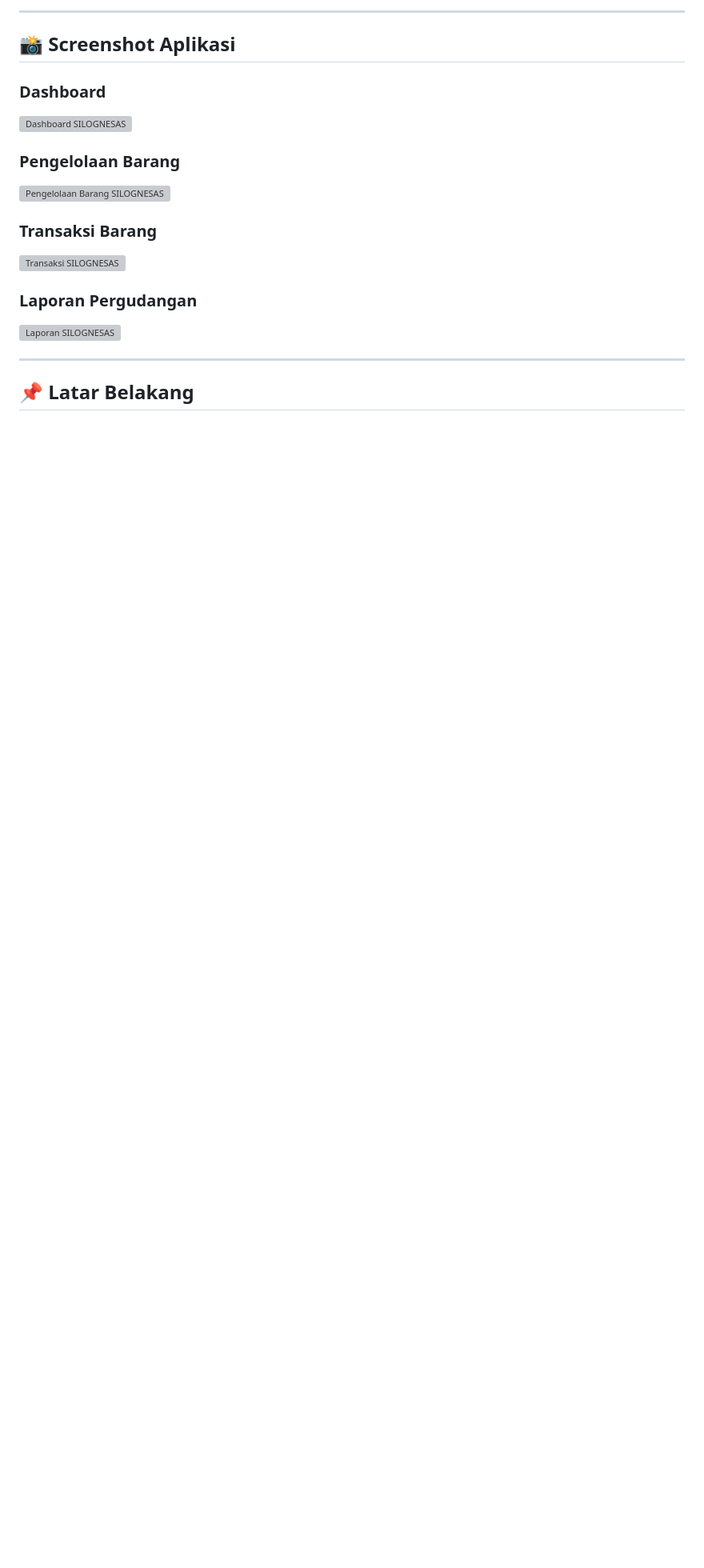
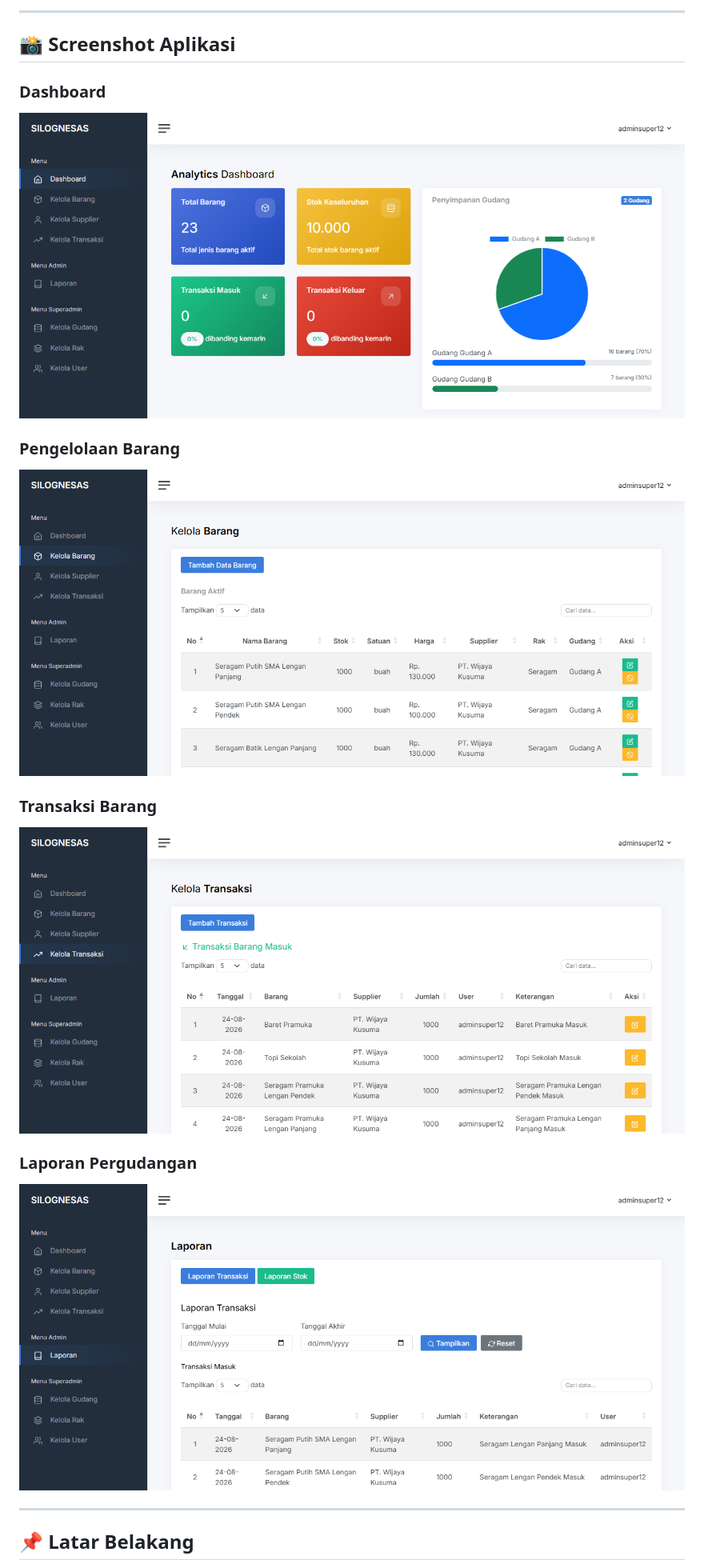
Before and after one commit to ghazyal/silognesas, a Markdown page: README.md, the part around the change. Shown at 80% size. GitHub-like rendering; blank space fills up the shorter version; grey boxes are pictures that could not be loaded.

```diff
--- a/README.md
+++ b/README.md
@@ -11,16 +11,16 @@ Sistem ini dirancang untuk membantu proses pengelolaan data pergudangan secara t
 ## 📸 Screenshot Aplikasi
 
 ### Dashboard
-![Dashboard SILOGNESAS](screenshots/dashboard.png)
+![Dashboard SILOGNESAS](screenshots/dashboard.PNG)
 
 ### Pengelolaan Barang
-![Pengelolaan Barang SILOGNESAS](screenshots/barang.png)
+![Pengelolaan Barang SILOGNESAS](screenshots/barang.PNG)
 
 ### Transaksi Barang
-![Transaksi SILOGNESAS](screenshots/transaksi.png)
+![Transaksi SILOGNESAS](screenshots/transaksi.PNG)
 
 ### Laporan Pergudangan
-![Laporan SILOGNESAS](screenshots/laporan.png)
+![Laporan SILOGNESAS](screenshots/laporan.PNG)
 
 ---
 
```
